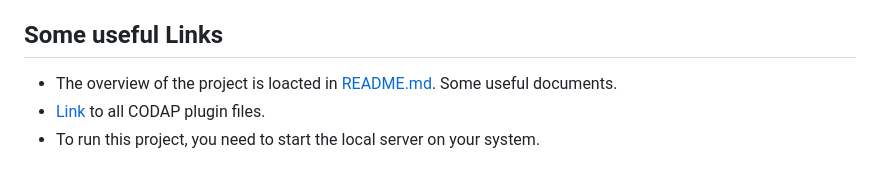
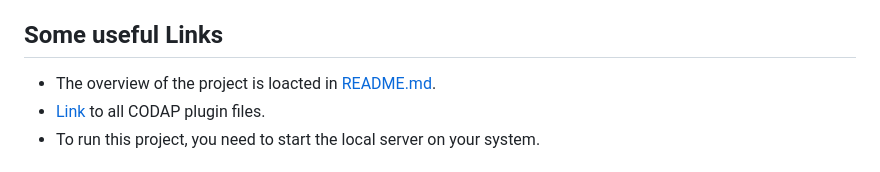
Before and after one commit to vverma9/codap-purpleair-plugin, a Markdown page: Contribution.md, the part around the change. Rendered like a GitHub page.

```diff
--- a/Contribution.md
+++ b/Contribution.md
@@ -5,7 +5,7 @@ codappurpleairplugin project if you're on Mac or on Windows and how to create a
 
 ## Some useful Links <!-- omit in toc -->
 
-- The overview of the project is loacted in [README.md](https://github.com/Shubhangi0308/codappurpleairplugin#readme). Some useful documents.
+- The overview of the project is loacted in [README.md](https://github.com/Shubhangi0308/codappurpleairplugin#readme).
 - [Link](https://drive.google.com/drive/u/0/folders/1gMZHDTfpOw7a9Ug0HqsD2LNzi8lKEDoD) to all CODAP plugin files.
 - To run this project, you need to start the local server on your system.
 
```
